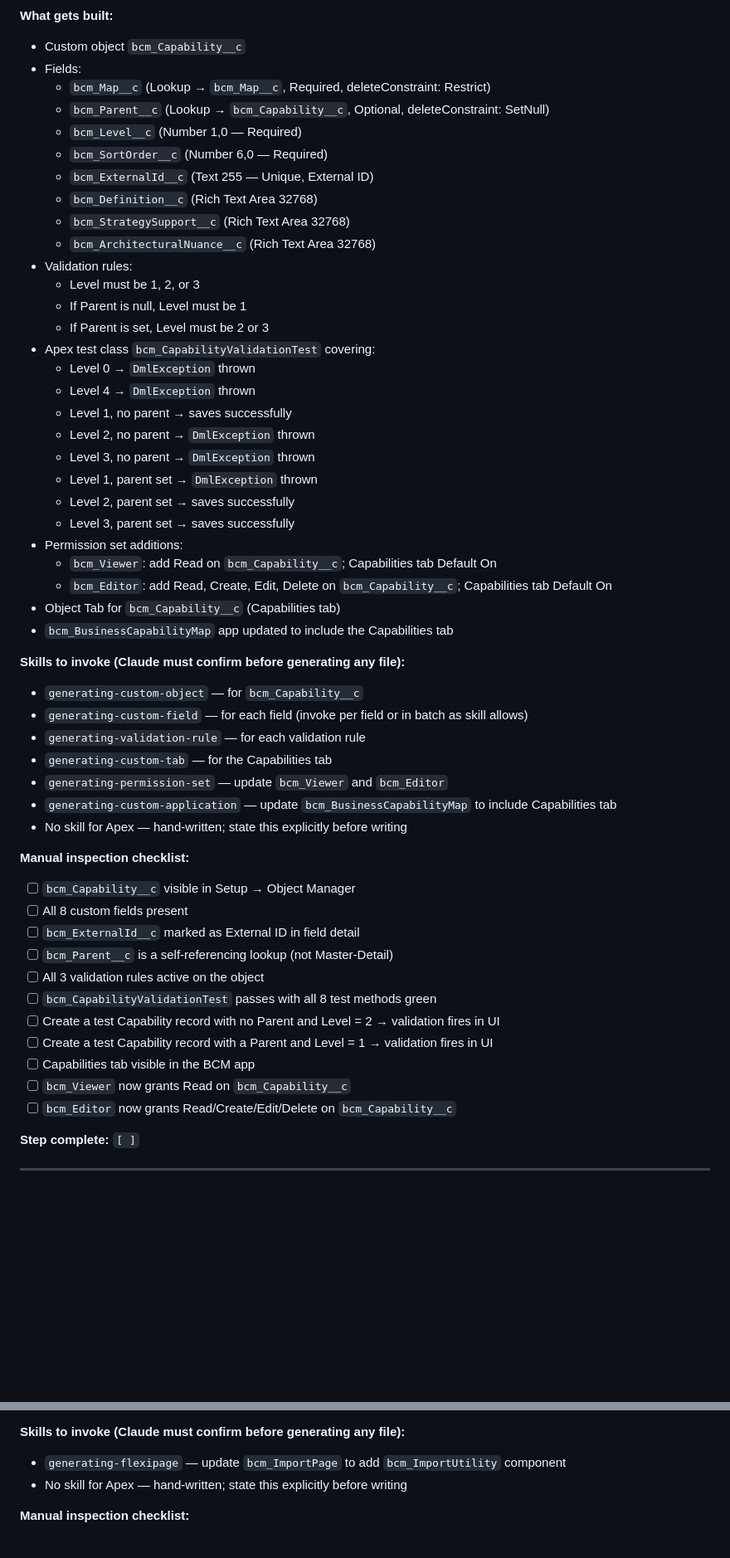
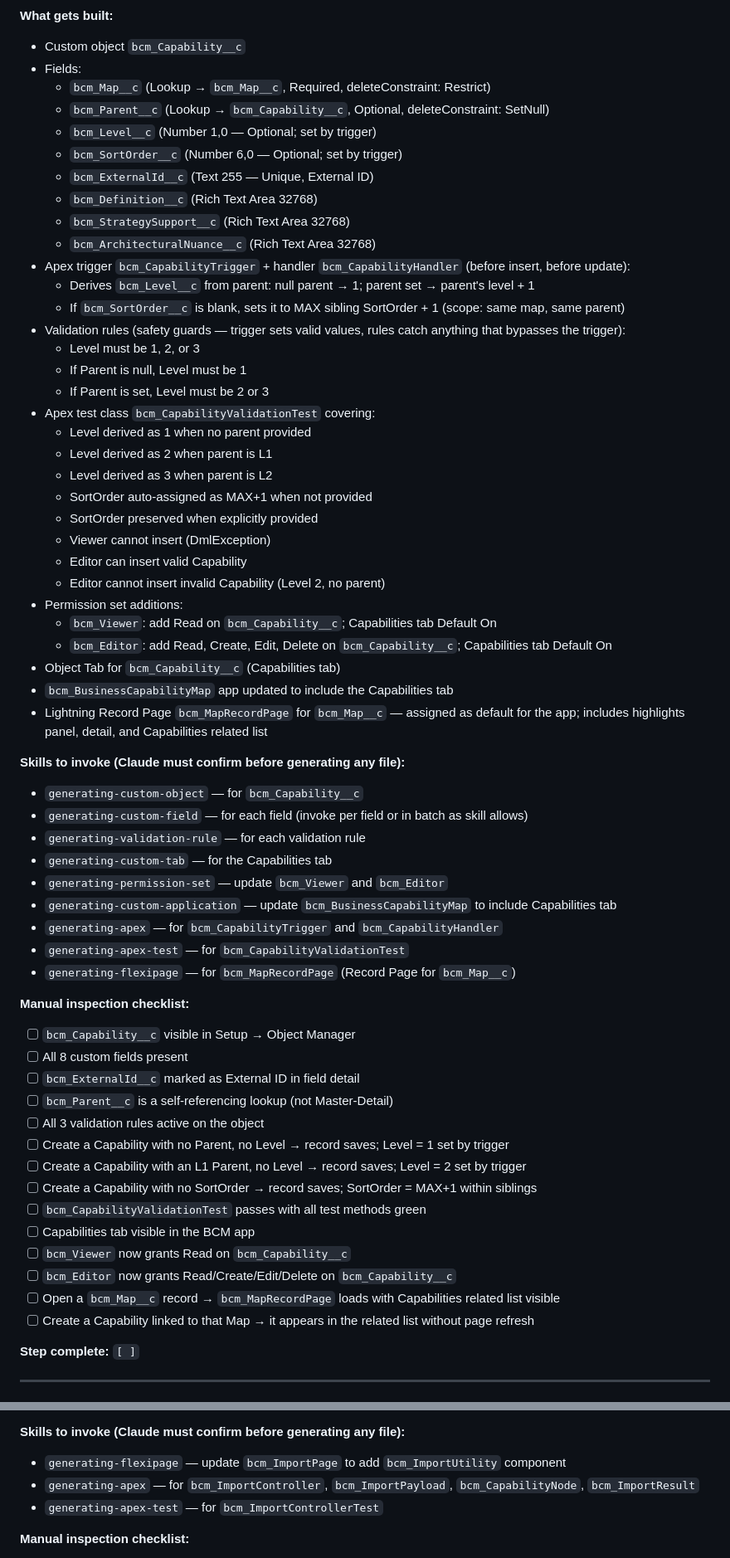
Before and after one commit to deniskrizanovic/sf_businesscapability, a Markdown page: docs/plan/implementation-plan.md, 2 parts joined by grey strips. Shown at 83% size. GitHub-like rendering; blank space fills up the shorter version.

```diff
--- a/docs/plan/implementation-plan.md
+++ b/docs/plan/implementation-plan.md
@@ -77,30 +78,34 @@
 - Fields:
   - `bcm_Map__c` (Lookup → `bcm_Map__c`, Required, deleteConstraint: Restrict)
   - `bcm_Parent__c` (Lookup → `bcm_Capability__c`, Optional, deleteConstraint: SetNull)
-  - `bcm_Level__c` (Number 1,0 — Required)
-  - `bcm_SortOrder__c` (Number 6,0 — Required)
+  - `bcm_Level__c` (Number 1,0 — Optional; set by trigger)
+  - `bcm_SortOrder__c` (Number 6,0 — Optional; set by trigger)
   - `bcm_ExternalId__c` (Text 255 — Unique, External ID)
   - `bcm_Definition__c` (Rich Text Area 32768)
   - `bcm_StrategySupport__c` (Rich Text Area 32768)
   - `bcm_ArchitecturalNuance__c` (Rich Text Area 32768)
-- Validation rules:
+- Apex trigger `bcm_CapabilityTrigger` + handler `bcm_CapabilityHandler` (before insert, before update):
+  - Derives `bcm_Level__c` from parent: null parent → 1; parent set → parent's level + 1
+  - If `bcm_SortOrder__c` is blank, sets it to MAX sibling SortOrder + 1 (scope: same map, same parent)
+- Validation rules (safety guards — trigger sets valid values, rules catch anything that bypasses the trigger):
   - Level must be 1, 2, or 3
   - If Parent is null, Level must be 1
   - If Parent is set, Level must be 2 or 3
 - Apex test class `bcm_CapabilityValidationTest` covering:
-  - Level 0 → `DmlException` thrown
-  - Level 4 → `DmlException` thrown
-  - Level 1, no parent → saves successfully
-  - Level 2, no parent → `DmlException` thrown
-  - Level 3, no parent → `DmlException` thrown
-  - Level 1, parent set → `DmlException` thrown
-  - Level 2, parent set → saves successfully
-  - Level 3, parent set → saves successfully
+  - Level derived as 1 when no parent provided
+  - Level derived as 2 when parent is L1
+  - Level derived as 3 when parent is L2
+  - SortOrder auto-assigned as MAX+1 when not provided
+  - SortOrder preserved when explicitly provided
+  - Viewer cannot insert (DmlException)
+  - Editor can insert valid Capability
+  - Editor cannot insert invalid Capability (Level 2, no parent)
 - Permission set additions:
   - `bcm_Viewer`: add Read on `bcm_Capability__c`; Capabilities tab Default On
   - `bcm_Editor`: add Read, Create, Edit, Delete on `bcm_Capability__c`; Capabilities tab Default On
 - Object Tab for `bcm_Capability__c` (Capabilities tab)
 - `bcm_BusinessCapabilityMap` app updated to include the Capabilities tab
+- Lightning Record Page `bcm_MapRecordPage` for `bcm_Map__c` — assigned as default for the app; includes highlights panel, detail, and Capabilities related list
 
 **Skills to invoke (Claude must confirm before generating any file):**
 - `generating-custom-object` — for `bcm_Capability__c`
@@ -109,7 +114,9 @@
 - `generating-custom-tab` — for the Capabilities tab
 - `generating-permission-set` — update `bcm_Viewer` and `bcm_Editor`
 - `generating-custom-application` — update `bcm_BusinessCapabilityMap` to include Capabilities tab
-- No skill for Apex — hand-written; state this explicitly before writing
+- `generating-apex` — for `bcm_CapabilityTrigger` and `bcm_CapabilityHandler`
+- `generating-apex-test` — for `bcm_CapabilityValidationTest`
+- `generating-flexipage` — for `bcm_MapRecordPage` (Record Page for `bcm_Map__c`)
 
 **Manual inspection checklist:**
 - [ ] `bcm_Capability__c` visible in Setup → Object Manager
@@ -117,12 +124,15 @@
 - [ ] `bcm_ExternalId__c` marked as External ID in field detail
 - [ ] `bcm_Parent__c` is a self-referencing lookup (not Master-Detail)
 - [ ] All 3 validation rules active on the object
-- [ ] `bcm_CapabilityValidationTest` passes with all 8 test methods green
-- [ ] Create a test Capability record with no Parent and Level = 2 → validation fires in UI
-- [ ] Create a test Capability record with a Parent and Level = 1 → validation fires in UI
+- [ ] Create a Capability with no Parent, no Level → record saves; Level = 1 set by trigger
+- [ ] Create a Capability with an L1 Parent, no Level → record saves; Level = 2 set by trigger
+- [ ] Create a Capability with no SortOrder → record saves; SortOrder = MAX+1 within siblings
+- [ ] `bcm_CapabilityValidationTest` passes with all test methods green
 - [ ] Capabilities tab visible in the BCM app
 - [ ] `bcm_Viewer` now grants Read on `bcm_Capability__c`
 - [ ] `bcm_Editor` now grants Read/Create/Edit/Delete on `bcm_Capability__c`
+- [ ] Open a `bcm_Map__c` record → `bcm_MapRecordPage` loads with Capabilities related list visible
+- [ ] Create a Capability linked to that Map → it appears in the related list without page refresh
 
 **Step complete:** `[ ]`
 
@@ -264,7 +274,8 @@
 
 **Skills to invoke (Claude must confirm before generating any file):**
 - `generating-flexipage` — update `bcm_ImportPage` to add `bcm_ImportUtility` component
-- No skill for Apex — hand-written; state this explicitly before writing
+- `generating-apex` — for `bcm_ImportController`, `bcm_ImportPayload`, `bcm_CapabilityNode`, `bcm_ImportResult`
+- `generating-apex-test` — for `bcm_ImportControllerTest`
 
 **Manual inspection checklist:**
 - [ ] Deploy succeeds with no errors
```
Also changed, not shown: other parts of docs/plan/implementation-plan.md (+17 -14 lines), docs/2026-05-25-project-story.md (+4 -7 lines).
